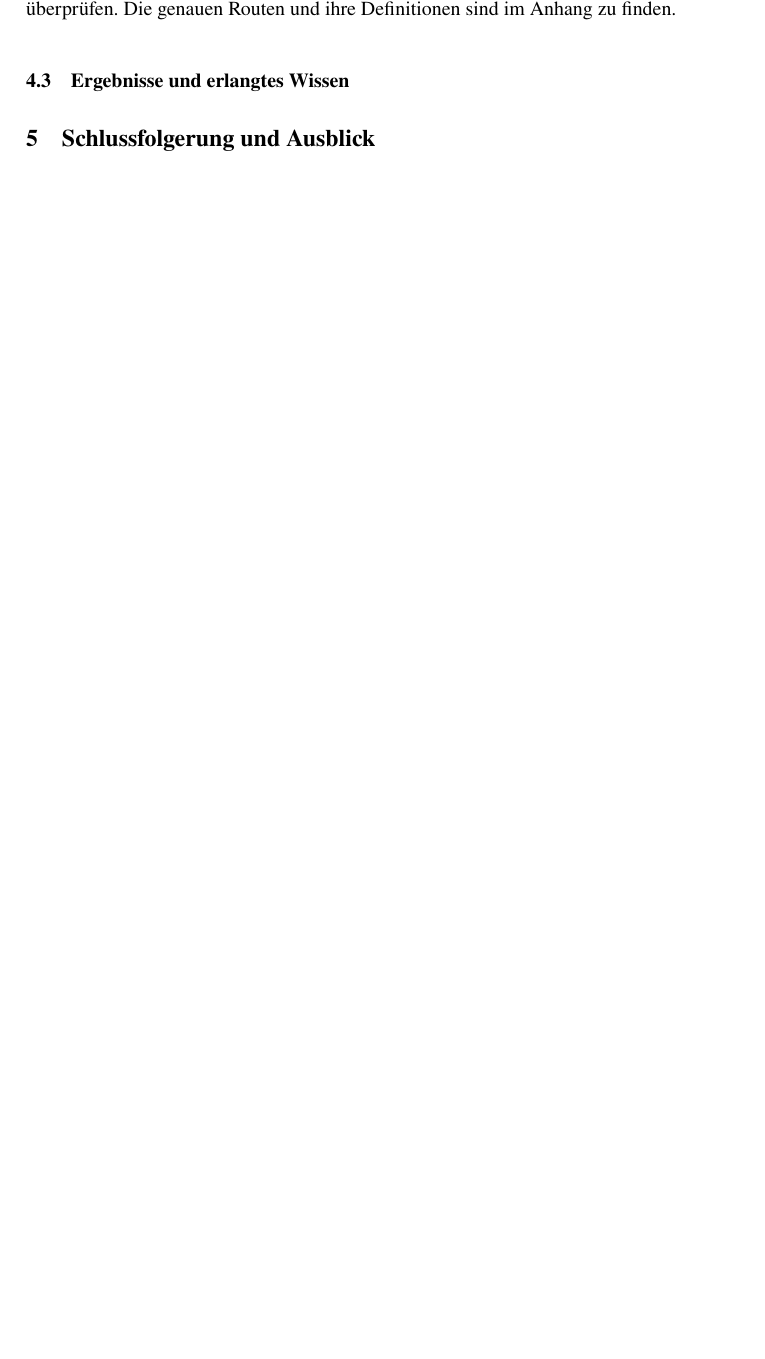
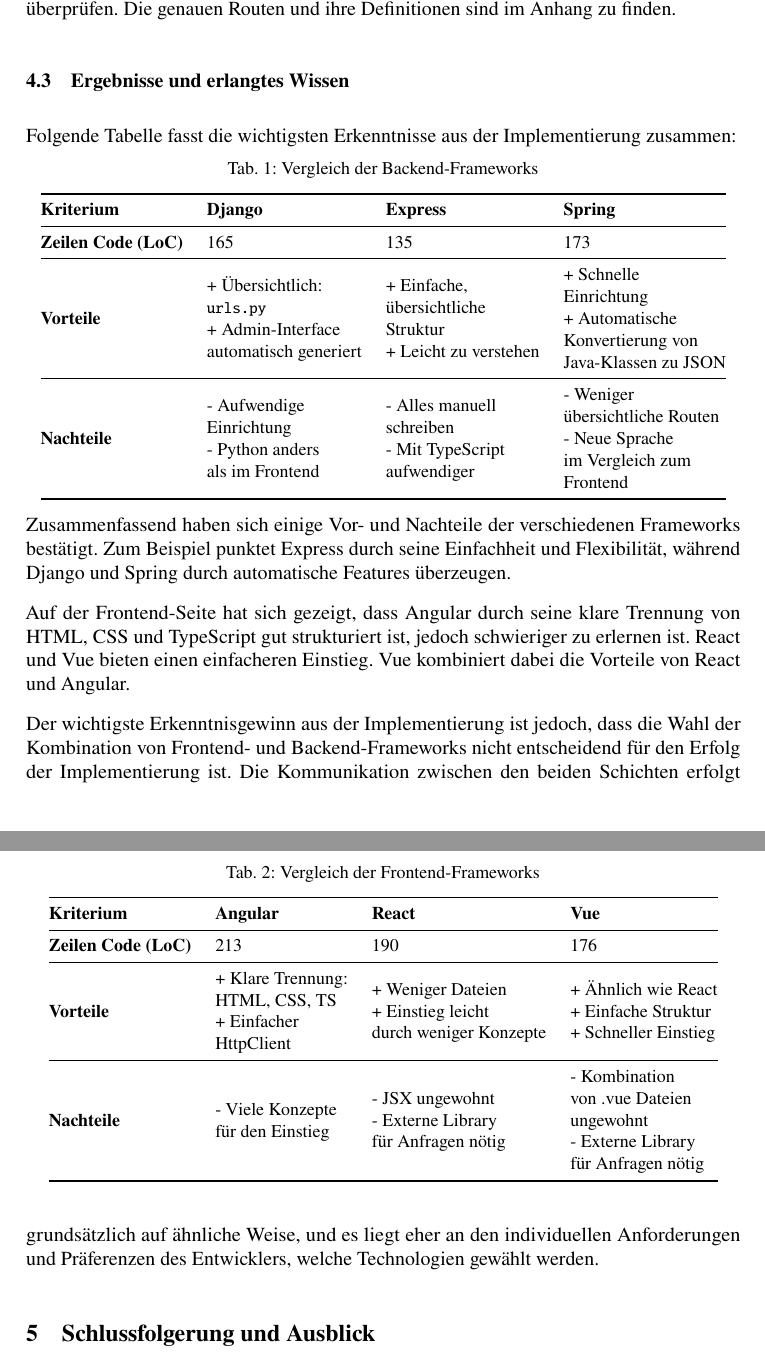
Before and after one commit to hypeAlive/fallstudie, a LaTeX problem sheet (lni-paper-example-de.tex): part of page 16 of 31 before the commit and two parts of pages 16 and 17 of 32 after it, the two joined at a grey line, cut so that both start at the same text, the shorter picture padded with empty space. Compiled offline with pdfLaTeX.

Commit message:
feat: Test-Implementierung fertig

```diff
--- a/lni-paper-example-de.tex
+++ b/lni-paper-example-de.tex
@@ -505,6 +505,45 @@
 Die genauen Routen und ihre Definitionen sind im Anhang zu finden.
 
 \subsection{Ergebnisse und erlangtes Wissen}
+
+Folgende Tabelle fasst die wichtigsten Erkenntnisse aus der Implementierung zusammen:
+
+\begin{table}[h!]
+  \centering
+  \caption{Vergleich der Backend-Frameworks}
+  \begin{tabular}{@{}llll@{}}
+    \toprule
+    \textbf{Kriterium}            & \textbf{Django}                                             & \textbf{Express}                                           & \textbf{Spring}                                             \\ \midrule
+    \textbf{Zeilen Code (LoC)}    & 165                                                        & 135                                                        & 173                                                        \\ \midrule
+    \textbf{Vorteile}             & \begin{tabular}[c]{@{}l@{}}+ Übersichtlich: \\ \texttt{urls.py} \\ + Admin-Interface \\ automatisch generiert\end{tabular} & \begin{tabular}[c]{@{}l@{}}+ Einfache, \\ übersichtliche \\ Struktur\\ + Leicht zu verstehen\end{tabular} & \begin{tabular}[c]{@{}l@{}}+ Schnelle \\ Einrichtung\\ + Automatische \\ Konvertierung von \\ Java-Klassen zu JSON\end{tabular} \\ \midrule
+    \textbf{Nachteile}            & \begin{tabular}[c]{@{}l@{}}- Aufwendige \\ Einrichtung\\ - Python anders \\ als im Frontend\end{tabular} & \begin{tabular}[c]{@{}l@{}}- Alles manuell \\ schreiben\\ - Mit TypeScript \\ aufwendiger\end{tabular} & \begin{tabular}[c]{@{}l@{}}- Weniger \\ übersichtliche Routen\\ - Neue Sprache \\ im Vergleich zum \\ Frontend\end{tabular} \\ \bottomrule
+  \end{tabular}
+\end{table}
+
+\begin{table}[h!]
+  \centering
+  \caption{Vergleich der Frontend-Frameworks}
+  \begin{tabular}{@{}llll@{}}
+    \toprule
+    \textbf{Kriterium}            & \textbf{Angular}                                            & \textbf{React}                                             & \textbf{Vue}                                               \\ \midrule
+    \textbf{Zeilen Code (LoC)}    & 213                                                        & 190                                                        & 176                                                        \\ \midrule
+    \textbf{Vorteile}             & \begin{tabular}[c]{@{}l@{}}+ Klare Trennung: \\ HTML, CSS, TS\\ + Einfacher \\ HttpClient\end{tabular} & \begin{tabular}[c]{@{}l@{}}+ Weniger Dateien\\ + Einstieg leicht \\ durch weniger Konzepte\end{tabular} & \begin{tabular}[c]{@{}l@{}}+ Ähnlich wie React \\ + Einfache Struktur\\ + Schneller Einstieg\end{tabular} \\ \midrule
+    \textbf{Nachteile}            & \begin{tabular}[c]{@{}l@{}}- Viele Konzepte\\ für den Einstieg\end{tabular} & \begin{tabular}[c]{@{}l@{}}- JSX ungewohnt\\ - Externe Library \\ für Anfragen nötig\end{tabular} & \begin{tabular}[c]{@{}l@{}}- Kombination \\ von .vue Dateien \\ ungewohnt\\ - Externe Library \\ für Anfragen nötig\end{tabular} \\ \bottomrule
+  \end{tabular}
+\end{table}
+
+Zusammenfassend haben sich einige Vor- und Nachteile der verschiedenen Frameworks bestätigt.
+Zum Beispiel punktet Express durch seine Einfachheit und Flexibilität, während Django und Spring durch automatische Features überzeugen.
+
+Auf der Frontend-Seite hat sich gezeigt, dass Angular durch seine klare Trennung von HTML, CSS und TypeScript gut strukturiert ist,
+jedoch schwieriger zu erlernen ist.
+React und Vue bieten einen einfacheren Einstieg.
+Vue kombiniert dabei die Vorteile von React und Angular.
+
+Der wichtigste Erkenntnisgewinn aus der Implementierung ist jedoch,
+dass die Wahl der Kombination von Frontend- und Backend-Frameworks nicht entscheidend für den Erfolg der Implementierung ist.
+Die Kommunikation zwischen den beiden Schichten erfolgt grundsätzlich auf ähnliche Weise,
+und es liegt eher an den individuellen Anforderungen und Präferenzen des Entwicklers, welche Technologien gewählt werden.
 
 \section{Schlussfolgerung und Ausblick}
 
```
